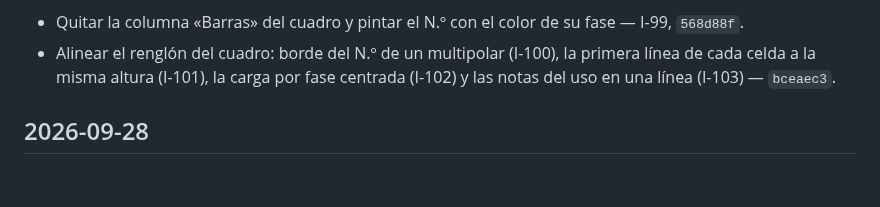
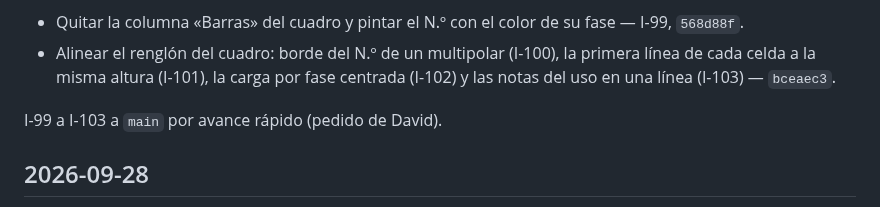
Before and after one commit to dflores296/Power-Node-Web, a Markdown page: docs/estado/BITACORA.md, the part around the change. Rendered like a GitHub page; blank space fills up the shorter version.

Commit message:
Bitácora: I-99 a I-103 a main
Co-Authored-By: Claude Opus 5.5 <noreply@anthropic.com>
Claude-Session: https://claude.ai/code/session_01AzkHPRvY5MPih1fnGyEooa

```diff
--- a/docs/estado/BITACORA.md
+++ b/docs/estado/BITACORA.md
@@ -80,6 +80,8 @@ rápido (pedido de David). **Auditoría del 2026-09-28 cerrada** (David). Siguen
 - Alinear el renglón del cuadro: borde del N.º de un multipolar (I-100), la primera línea de cada
   celda a la misma altura (I-101), la carga por fase centrada (I-102) y las notas del uso en una línea
   (I-103) — `bceaec3`.
+
+I-99 a I-103 a `main` por avance rápido (pedido de David).
 
 ## 2026-09-28
 
```
